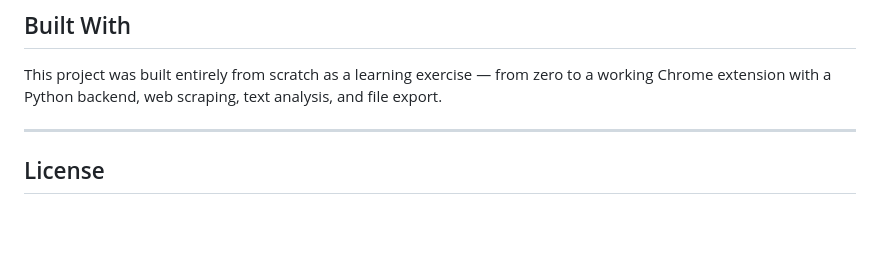
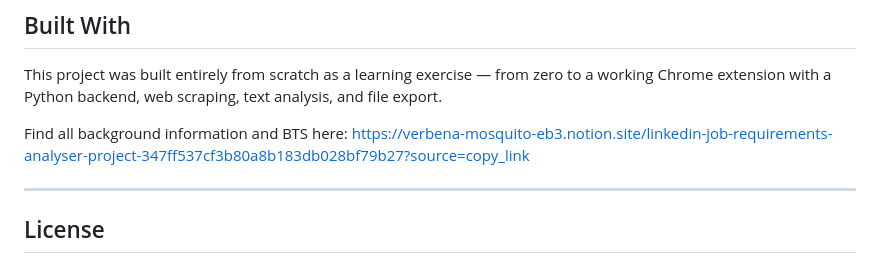
Before and after one commit to ishika-sancheti/linkedin-analyser, a Markdown page: README.md, the part around the change. GitHub-like rendering; blank space fills up the shorter version.

Commit message:
Add background information link to README
Added a link to background information and BTS for the project.

```diff
--- a/README.md
+++ b/README.md
@@ -150,6 +150,8 @@ keywords_list = {
 
 This project was built entirely from scratch as a learning exercise — from zero to a working Chrome extension with a Python backend, web scraping, text analysis, and file export.
 
+Find all background information and BTS here: https://verbena-mosquito-eb3.notion.site/linkedin-job-requirements-analyser-project-347ff537cf3b80a8b183db028bf79b27?source=copy_link
+
 ---
 
 ## License
```
